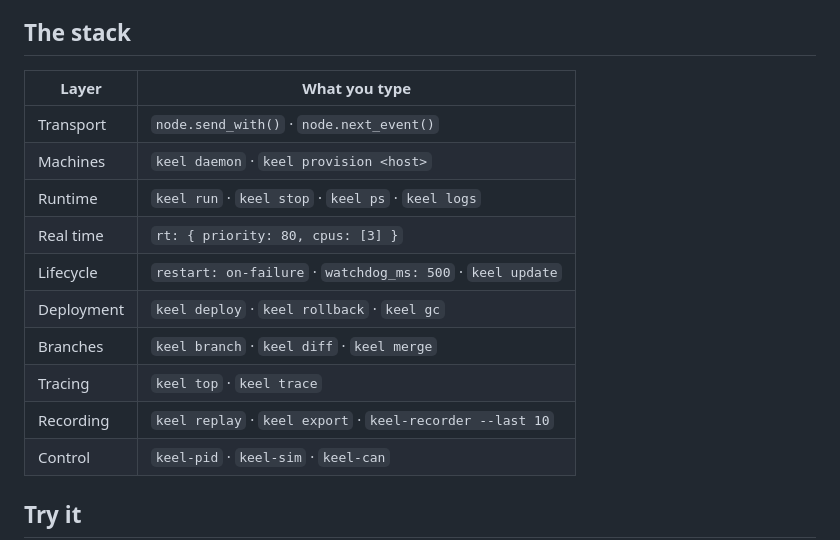
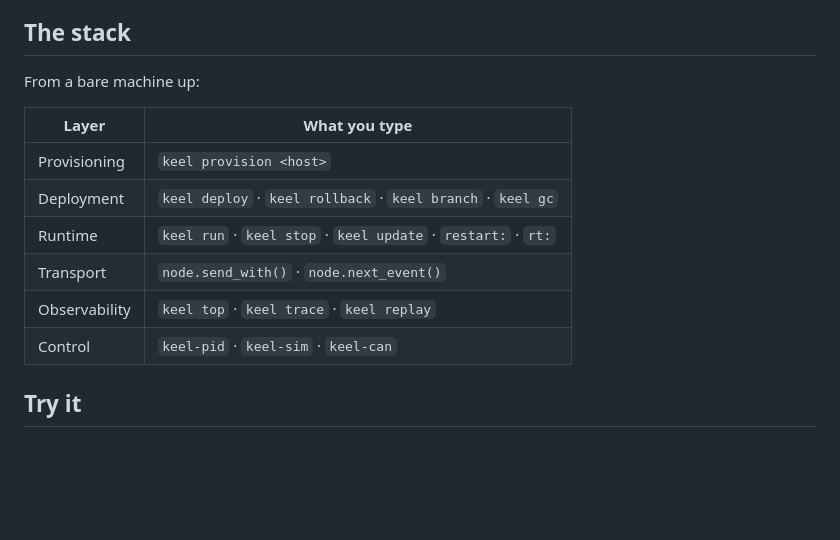
Before and after one commit to montmejat/keel, a Markdown page: README.md, the part around the change. GitHub-like rendering; blank space fills up the shorter version.

Commit message:
README: the stack table lists layers, not features
Co-Authored-By: Claude Opus 5.5 <noreply@anthropic.com>
Claude-Session: https://claude.ai/code/session_015Y5JzjHavpoUbncHcrWmgs

```diff
--- a/README.md
+++ b/README.md
@@ -27,17 +27,15 @@ in [docs/architecture.md](docs/architecture.md), and every decision has a
 
 ## The stack
 
+From a bare machine up:
+
 | Layer | What you type |
 |---|---|
+| Provisioning | `keel provision <host>` |
+| Deployment | `keel deploy` · `keel rollback` · `keel branch` · `keel gc` |
+| Runtime | `keel run` · `keel stop` · `keel update` · `restart:` · `rt:` |
 | Transport | `node.send_with()` · `node.next_event()` |
-| Machines | `keel daemon` · `keel provision <host>` |
-| Runtime | `keel run` · `keel stop` · `keel ps` · `keel logs` |
-| Real time | `rt: { priority: 80, cpus: [3] }` |
-| Lifecycle | `restart: on-failure` · `watchdog_ms: 500` · `keel update` |
-| Deployment | `keel deploy` · `keel rollback` · `keel gc` |
-| Branches | `keel branch` · `keel diff` · `keel merge` |
-| Tracing | `keel top` · `keel trace` |
-| Recording | `keel replay` · `keel export` · `keel-recorder --last 10` |
+| Observability | `keel top` · `keel trace` · `keel replay` |
 | Control | `keel-pid` · `keel-sim` · `keel-can` |
 
 ## Try it
```
